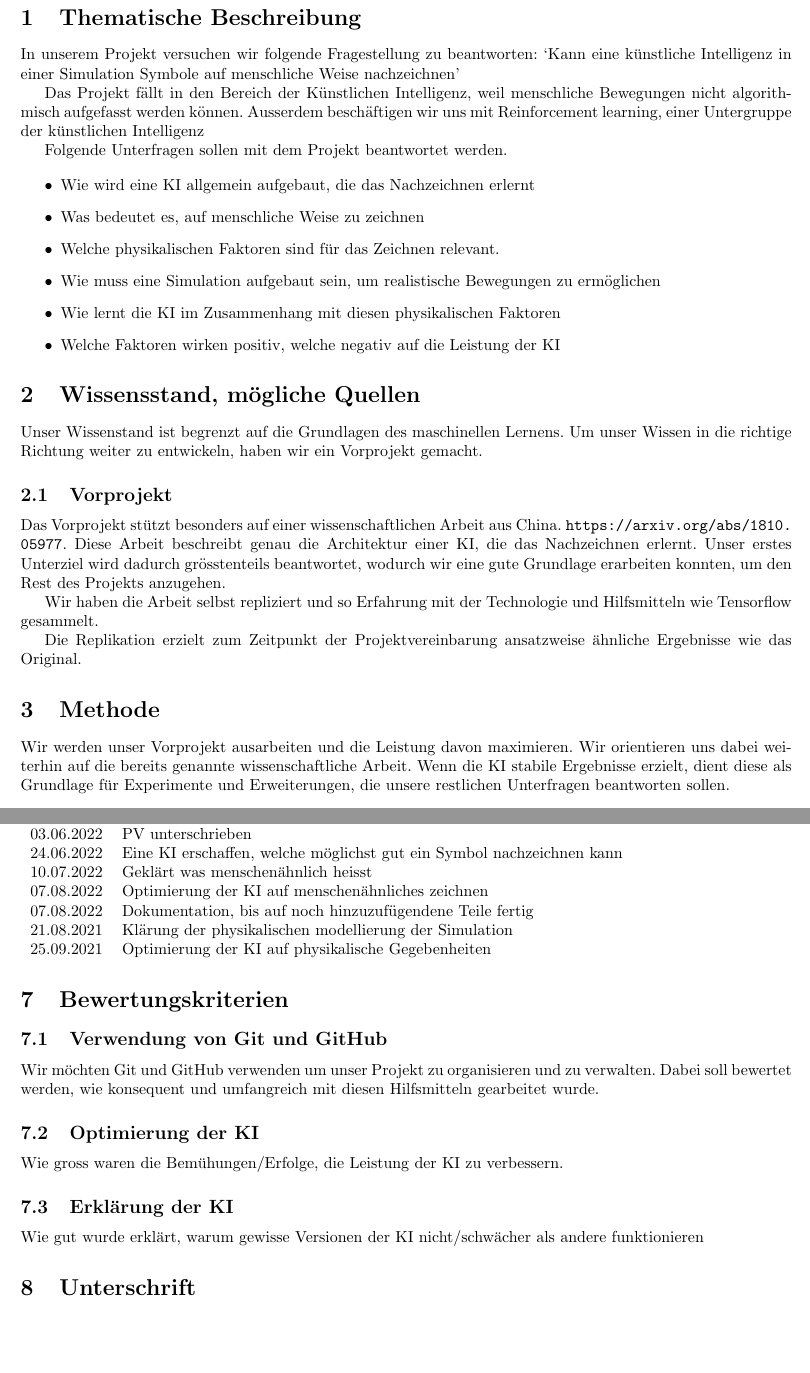
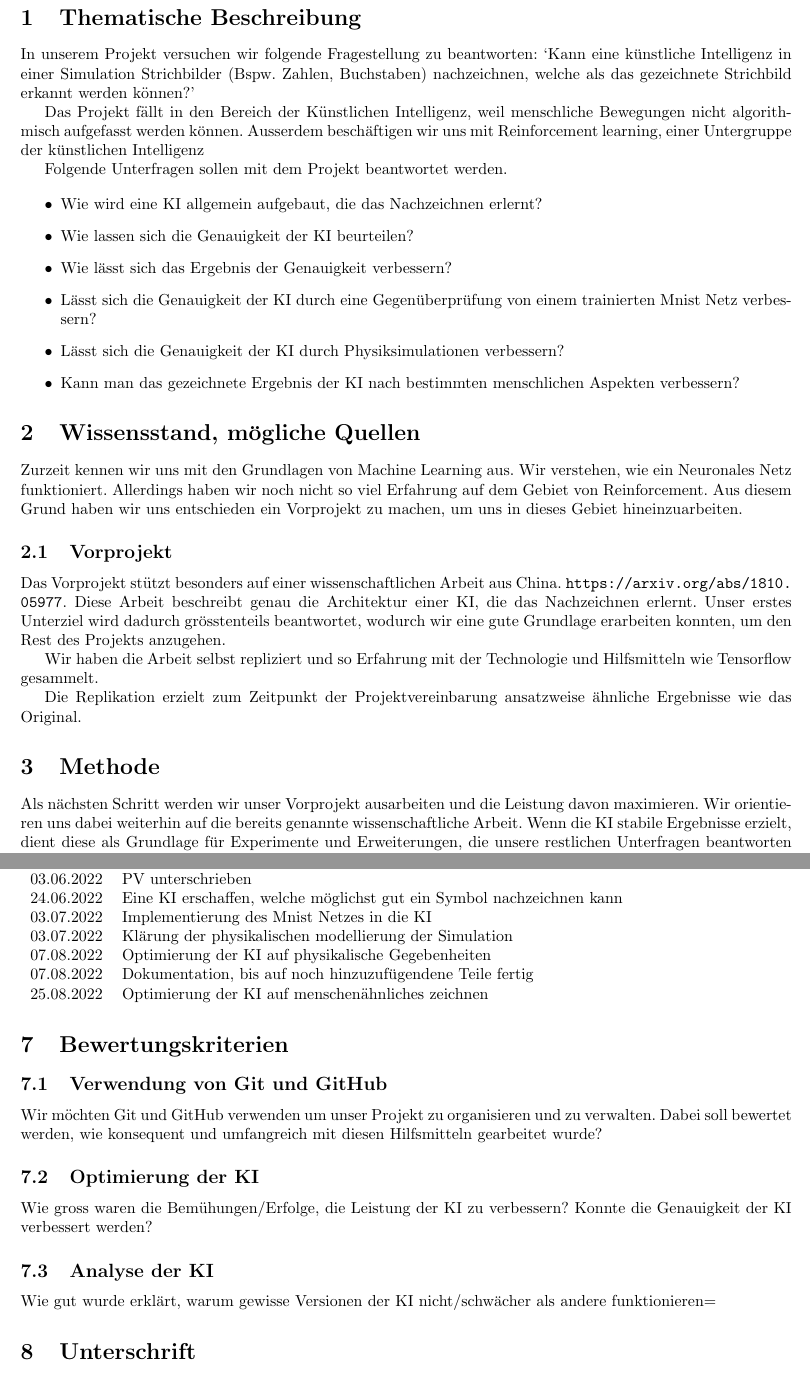
Before and after one commit to LarsZauberer/ReSketch, a LaTeX document (PV/main.tex): two parts of pages 2 and 3 of 3, joined at a grey line, cut so that both start at the same text, the shorter picture padded with empty space. Compiled offline with pdfLaTeX.

Commit message:
PV Verbesserungen

```diff
--- a/PV/main.tex
+++ b/PV/main.tex
@@ -18,8 +18,8 @@
 \section{Thematische Beschreibung}
 \label{chap:thematische-beschreibung}
 In unserem Projekt versuchen wir folgende Fragestellung zu beantworten: `Kann
-eine künstliche Intelligenz in einer Simulation Symbole auf menschliche Weise
-nachzeichnen'
+eine künstliche Intelligenz in einer Simulation Strichbilder (Bspw. Zahlen,
+Buchstaben) nachzeichnen, welche als das gezeichnete Strichbild erkannt werden können?'
 
 Das Projekt fällt in den Bereich der Künstlichen Intelligenz, weil menschliche
 Bewegungen nicht algorithmisch aufgefasst werden können. Ausserdem beschäftigen
@@ -29,20 +29,22 @@ Intelligenz
 Folgende Unterfragen sollen mit dem Projekt beantwortet werden.
 
 \begin{itemize}
-    \item Wie wird eine KI allgemein aufgebaut, die das Nachzeichnen erlernt
-    \item Was bedeutet es, auf menschliche Weise zu zeichnen
-    \item Welche physikalischen Faktoren sind für das Zeichnen relevant.
-    \item Wie muss eine Simulation aufgebaut sein, um realistische Bewegungen zu ermöglichen
-    \item Wie lernt die KI im Zusammenhang mit diesen physikalischen Faktoren
-    \item Welche Faktoren wirken positiv, welche negativ auf die Leistung der KI
+    \item Wie wird eine KI allgemein aufgebaut, die das Nachzeichnen erlernt?
+    \item Wie lassen sich die Genauigkeit der KI beurteilen?
+    \item Wie lässt sich das Ergebnis der Genauigkeit verbessern?
+    \item Lässt sich die Genauigkeit der KI durch eine Gegenüberprüfung von einem trainierten Mnist Netz verbessern?
+    \item Lässt sich die Genauigkeit der KI durch Physiksimulationen verbessern?
+    \item Kann man das gezeichnete Ergebnis der KI nach bestimmten menschlichen Aspekten verbessern?
 \end{itemize}
 
 \section{Wissensstand, mögliche Quellen}
 \label{chap:wissensstand}
 
-Unser Wissenstand ist begrenzt auf die Grundlagen des maschinellen
-Lernens. Um unser Wissen in die richtige Richtung weiter zu entwickeln, haben
-wir ein Vorprojekt gemacht.
+Zurzeit kennen wir uns mit den Grundlagen von Machine Learning aus. Wir
+verstehen, wie ein Neuronales Netz funktioniert. Allerdings haben wir noch nicht
+so viel Erfahrung auf dem Gebiet von Reinforcement. Aus diesem Grund haben wir
+uns entschieden ein Vorprojekt zu machen, um uns in dieses Gebiet
+hineinzuarbeiten.
 
 \subsection{Vorprojekt}
 Das Vorprojekt stützt besonders auf einer wissenschaftlichen Arbeit aus China.
@@ -61,11 +63,11 @@ Die Replikation erzielt zum Zeitpunkt der Projektvereinbarung ansatzweise
 \section{Methode}
 \label{chap:methode}
 
-Wir werden unser Vorprojekt ausarbeiten und die Leistung davon maximieren. Wir
-orientieren uns dabei weiterhin auf die bereits genannte wissenschaftliche
-Arbeit. Wenn die KI stabile Ergebnisse erzielt, dient diese als Grundlage für
-Experimente und Erweiterungen, die unsere restlichen Unterfragen beantworten
-sollen.
+Als nächsten Schritt werden wir unser Vorprojekt ausarbeiten und die Leistung
+davon maximieren. Wir orientieren uns dabei weiterhin auf die bereits genannte
+wissenschaftliche Arbeit. Wenn die KI stabile Ergebnisse erzielt, dient diese
+als Grundlage für Experimente und Erweiterungen, die unsere restlichen
+Unterfragen beantworten sollen.
 
 
 \subsection{Dokumentation}
@@ -96,11 +98,11 @@ welches Symbole auf menschliche Weise nachzeichnen kann.
     \textbf{Datum} & \textbf{Beschreibung}                                                                         \\
     03.06.2022     & PV unterschrieben                                                                             \\
     24.06.2022     & Eine KI erschaffen, welche möglichst gut ein Symbol nachzeichnen kann                         \\
-    10.07.2022     & Geklärt was menschenähnlich heisst                                                            \\
-    07.08.2022     & Optimierung der KI auf menschenähnliches zeichnen                                             \\
+    03.07.2022     & Implementierung des Mnist Netzes in die KI                                                    \\
+    03.07.2022     & Klärung der physikalischen modellierung der Simulation                                        \\
+    07.08.2022     & Optimierung der KI auf physikalische Gegebenheiten                                            \\
     07.08.2022     & Dokumentation, bis auf noch hinzuzufügendene Teile fertig                                     \\
-    21.08.2021     & Klärung der physikalischen modellierung der Simulation                                        \\
-    25.09.2021     & Optimierung der KI auf physikalische Gegebenheiten                                            \\
+    25.08.2022     & Optimierung der KI auf menschenähnliches zeichnen                                             \\
     \end{tabular}
 \end{table}
 
@@ -108,15 +110,16 @@ welches Symbole auf menschliche Weise nachzeichnen kann.
 \subsection{Verwendung von Git und GitHub}
 \label{chap:git_github}
 Wir möchten Git und GitHub verwenden um unser Projekt zu organisieren und zu verwalten.
-Dabei soll bewertet werden, wie konsequent und umfangreich mit diesen Hilfsmitteln gearbeitet wurde.
+Dabei soll bewertet werden, wie konsequent und umfangreich mit diesen Hilfsmitteln gearbeitet wurde?
 
 \subsection{Optimierung der KI}
 \label{chap:optimierung}
-Wie gross waren die Bemühungen/Erfolge, die Leistung der KI zu verbessern.
+Wie gross waren die Bemühungen/Erfolge, die Leistung der KI zu verbessern?
+Konnte die Genauigkeit der KI verbessert werden?
 
-\subsection{Erklärung der KI}
+\subsection{Analyse der KI}
 \label{chap:erklaerung}
-Wie gut wurde erklärt, warum gewisse Versionen der KI nicht/schwächer als andere funktionieren
+Wie gut wurde erklärt, warum gewisse Versionen der KI nicht/schwächer als andere funktionieren=
 
 
 
```
Also changed, not shown: PV/main.pdf.
